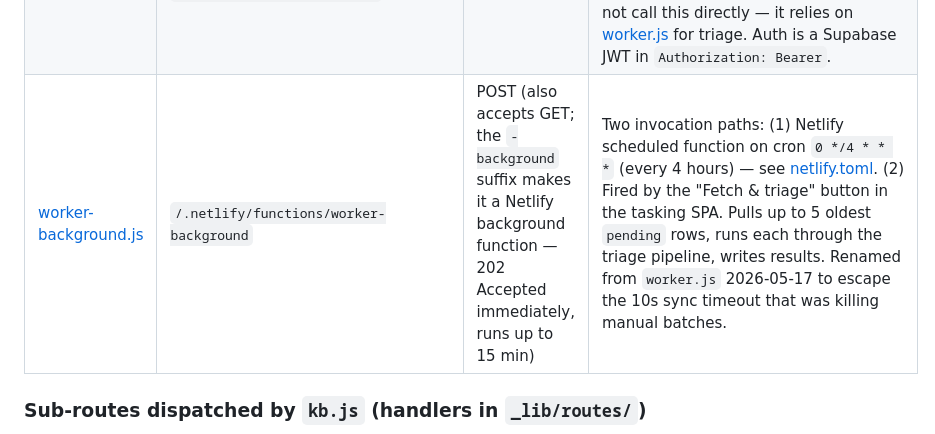
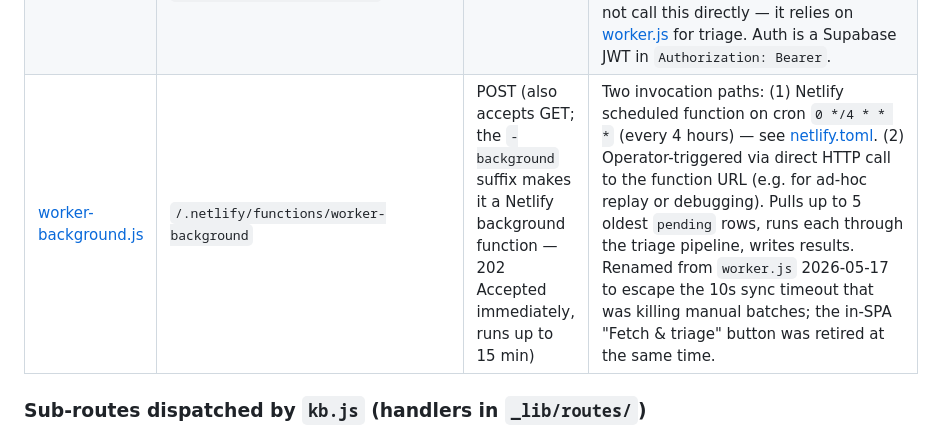
Before and after one commit to Madiuk/rn-triage, a Markdown page: ARCHITECTURE.md, the part around the change. Drawn GitHub-style.

```diff
--- a/ARCHITECTURE.md
+++ b/ARCHITECTURE.md
@@ -53,7 +53,7 @@ rewrites it.
 | [queue.js](netlify/functions/queue.js) | Direct: `/.netlify/functions/queue/<action>`. Clean (via redirect): `/queue/<action>` | GET (`/mine`), POST (others) | Called by [tasking.js](tasking.js). Rewrite from `/queue/*` to the function path is in [netlify.toml:15-19](netlify.toml:15). Dispatches to `_lib/routes/queue.js` handlers — `pull`, `retask`, `reassign`, `send`, `vote`, `mine` ([queue.js:37-42](netlify/functions/queue.js:37)). |
 | [sla-sweep.js](netlify/functions/sla-sweep.js) | `/.netlify/functions/sla-sweep` | Any (handler ignores method) | The header comment says "not scheduled yet… function is invokable manually via HTTP" ([sla-sweep.js:39-40](netlify/functions/sla-sweep.js:39)). No caller in this repo; no scheduled-function entry in [netlify.toml](netlify.toml). Today this is operator-triggered only. |
 | [triage.js](netlify/functions/triage.js) | `/.netlify/functions/triage` | POST | Authenticated Anthropic proxy for the live triage flow. Called from [app.js](app.js) (legacy `/manual.html` SPA) during the "Analyze" action. The tasking SPA does not call this directly — it relies on [worker.js](netlify/functions/worker.js) for triage. Auth is a Supabase JWT in `Authorization: Bearer`. |
-| [worker-background.js](netlify/functions/worker-background.js) | `/.netlify/functions/worker-background` | POST (also accepts GET; the `-background` suffix makes it a Netlify background function — 202 Accepted immediately, runs up to 15 min) | Two invocation paths: (1) Netlify scheduled function on cron `0 */4 * * *` (every 4 hours) — see [netlify.toml](netlify.toml). (2) Fired by the "Fetch & triage" button in the tasking SPA. Pulls up to 5 oldest `pending` rows, runs each through the triage pipeline, writes results. Renamed from `worker.js` 2026-05-17 to escape the 10s sync timeout that was killing manual batches. |
+| [worker-background.js](netlify/functions/worker-background.js) | `/.netlify/functions/worker-background` | POST (also accepts GET; the `-background` suffix makes it a Netlify background function — 202 Accepted immediately, runs up to 15 min) | Two invocation paths: (1) Netlify scheduled function on cron `0 */4 * * *` (every 4 hours) — see [netlify.toml](netlify.toml). (2) Operator-triggered via direct HTTP call to the function URL (e.g. for ad-hoc replay or debugging). Pulls up to 5 oldest `pending` rows, runs each through the triage pipeline, writes results. Renamed from `worker.js` 2026-05-17 to escape the 10s sync timeout that was killing manual batches; the in-SPA "Fetch & triage" button was retired at the same time. |
 
 ### Sub-routes dispatched by `kb.js` (handlers in `_lib/routes/`)
 
```
Also changed, not shown: AGENTS.md (+3 -2 lines).
